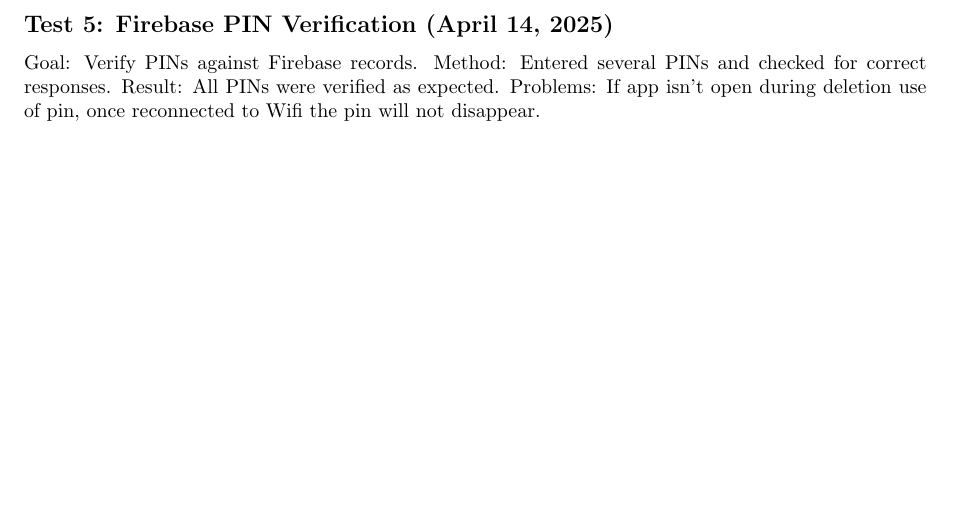
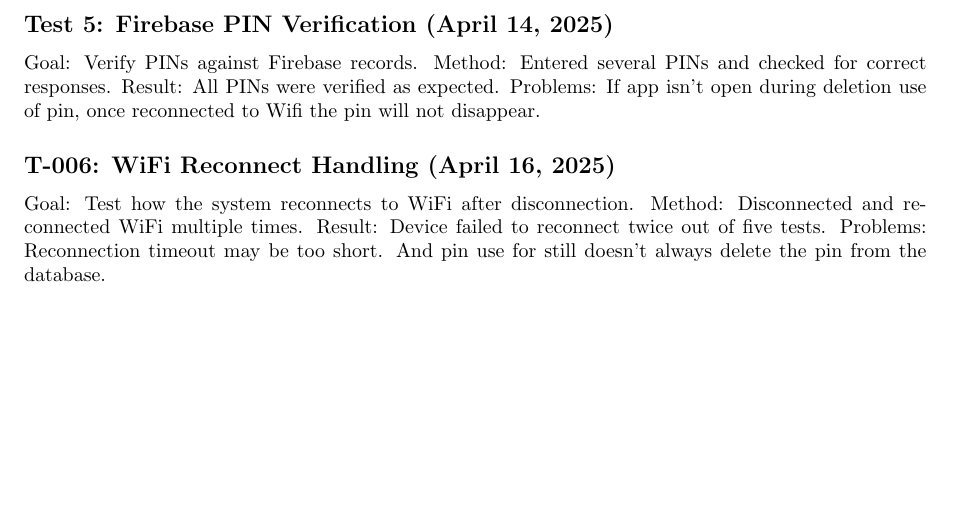
Before and after one commit to neenanhi/CSE123_Project, a LaTeX problem sheet (src/espFirestoreExample/testHistory.tex): part of page 2 of 2, cut so that both start at the same text. Compiled offline with pdfLaTeX.

Commit message:
Testing WiFi reconnection with pins again

```diff
--- a/src/espFirestoreExample/testHistory.tex
+++ b/src/espFirestoreExample/testHistory.tex
@@ -63,4 +63,10 @@
 Method: Entered several PINs and checked for correct responses.
 Result: All PINs were verified as expected.
 Problems: If app isn't open during deletion use of pin, once reconnected to Wifi the pin will not disappear.
+
+\subsection*{T-006: WiFi Reconnect Handling (April 16, 2025)}
+Goal: Test how the system reconnects to WiFi after disconnection.
+Method: Disconnected and reconnected WiFi multiple times.
+Result: Device failed to reconnect twice out of five tests.
+Problems: Reconnection timeout may be too short. And pin use for still doesn't always delete the pin from the database.
 \end{document}
```
